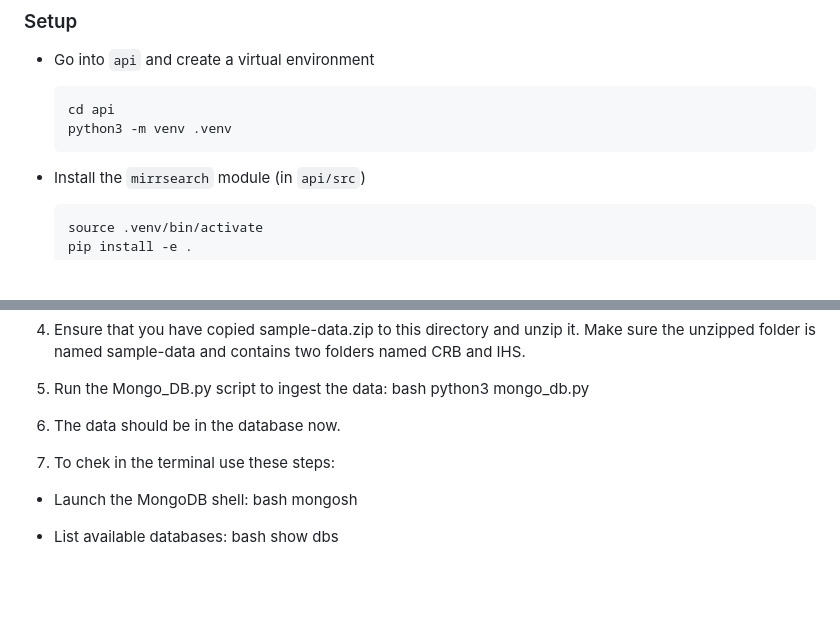
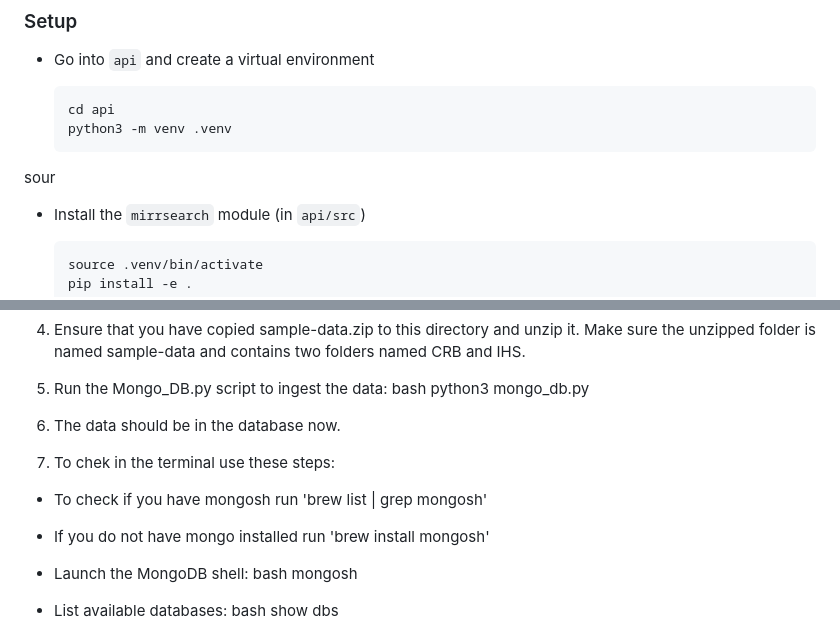
Before and after one commit to cs334s24/Mirrulations_Search, a Markdown page: docs/development.md, 2 parts joined by grey strips. Drawn GitHub-style; blank space fills up the shorter version.

Commit message:
Development documentation updated
Commands for checking and installing mongosh added between steps 4 and 5 for running the db locally

````diff
--- a/docs/development.md
+++ b/docs/development.md
@@ -16,7 +16,7 @@ This document also describes how to launch a local instance of the complete syst
   cd api
   python3 -m venv .venv
   ```
-
+sour
 * Install the `mirrsearch` module (in `api/src`)
 
   ```
@@ -168,6 +168,8 @@ bash
 6. The data should be in the database now.
 
 7. To chek in the terminal use these steps:
+  - To check if you have mongosh run 'brew list | grep mongosh'
+  - If you do not have mongo installed run 'brew install mongosh'
   - Launch the MongoDB shell:
   bash
     mongosh
````
